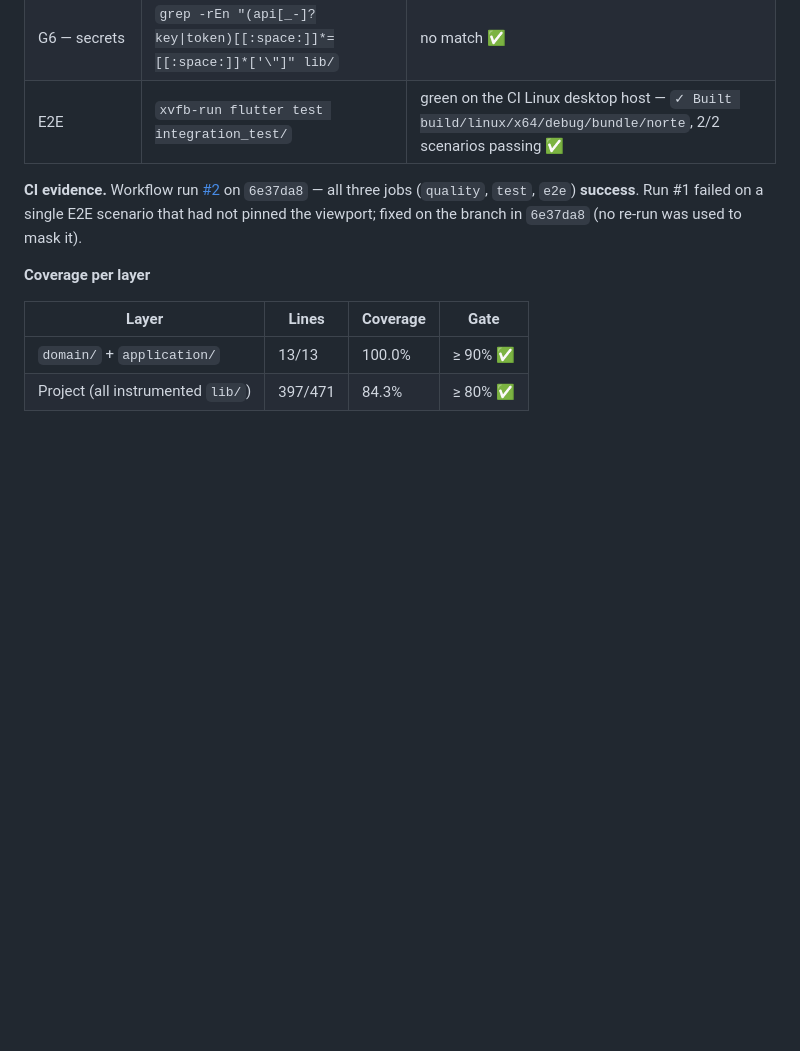
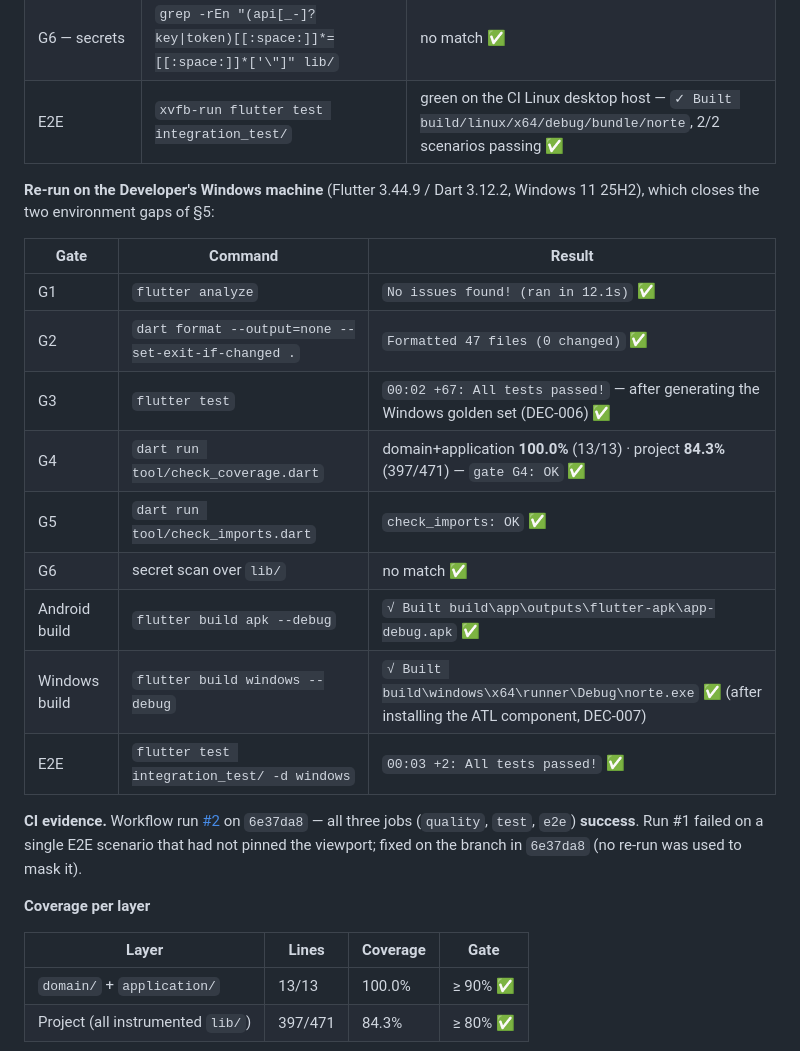
Before and after one commit to Aennson/norte, a Markdown page: docs/reports/sprint-00-report.md, the part around one of its changes. Rendered like a GitHub page; blank space fills up the shorter version.

```diff
--- a/docs/reports/sprint-00-report.md
+++ b/docs/reports/sprint-00-report.md
@@ -25,6 +25,21 @@ Every command below was run at `HEAD` of the sprint branch.
 | G6 — secrets | `grep -rEn "(api[_-]?key\|token)[[:space:]]*=[[:space:]]*['\"]" lib/` | no match ✅ |
 | E2E | `xvfb-run flutter test integration_test/` | green on the CI Linux desktop host — `✓ Built build/linux/x64/debug/bundle/norte`, 2/2 scenarios passing ✅ |
 
+**Re-run on the Developer's Windows machine** (Flutter 3.44.9 / Dart 3.12.2,
+Windows 11 25H2), which closes the two environment gaps of §5:
+
+| Gate | Command | Result |
+|---|---|---|
+| G1 | `flutter analyze` | `No issues found! (ran in 12.1s)` ✅ |
+| G2 | `dart format --output=none --set-exit-if-changed .` | `Formatted 47 files (0 changed)` ✅ |
+| G3 | `flutter test` | `00:02 +67: All tests passed!` — after generating the Windows golden set (DEC-006) ✅ |
+| G4 | `dart run tool/check_coverage.dart` | domain+application **100.0%** (13/13) · project **84.3%** (397/471) — `gate G4: OK` ✅ |
+| G5 | `dart run tool/check_imports.dart` | `check_imports: OK` ✅ |
+| G6 | secret scan over `lib/` | no match ✅ |
+| Android build | `flutter build apk --debug` | `√ Built build\app\outputs\flutter-apk\app-debug.apk` ✅ |
+| Windows build | `flutter build windows --debug` | `√ Built build\windows\x64\runner\Debug\norte.exe` ✅ (after installing the ATL component, DEC-007) |
+| E2E | `flutter test integration_test/ -d windows` | `00:03 +2: All tests passed!` ✅ |
+
 **CI evidence.** Workflow run
 [#2](https://github.com/Aennson/norte/actions/runs/31226818154) on
 `6e37da8` — all three jobs (`quality`, `test`, `e2e`) **success**. Run #1 failed
```
Also changed, not shown: other parts of docs/reports/sprint-00-report.md (+38 -31 lines), docs/reports/decisions.md (+12 -0 lines).
